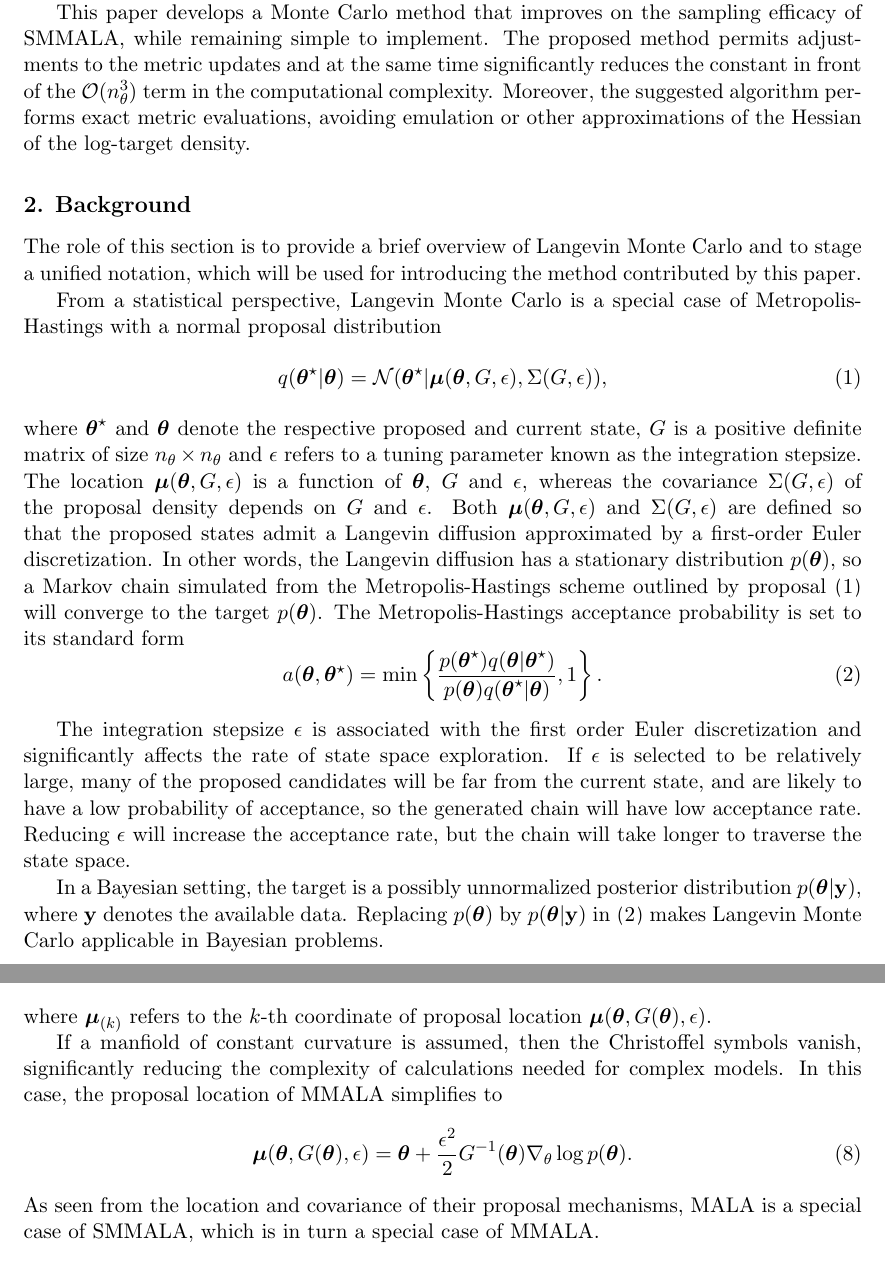
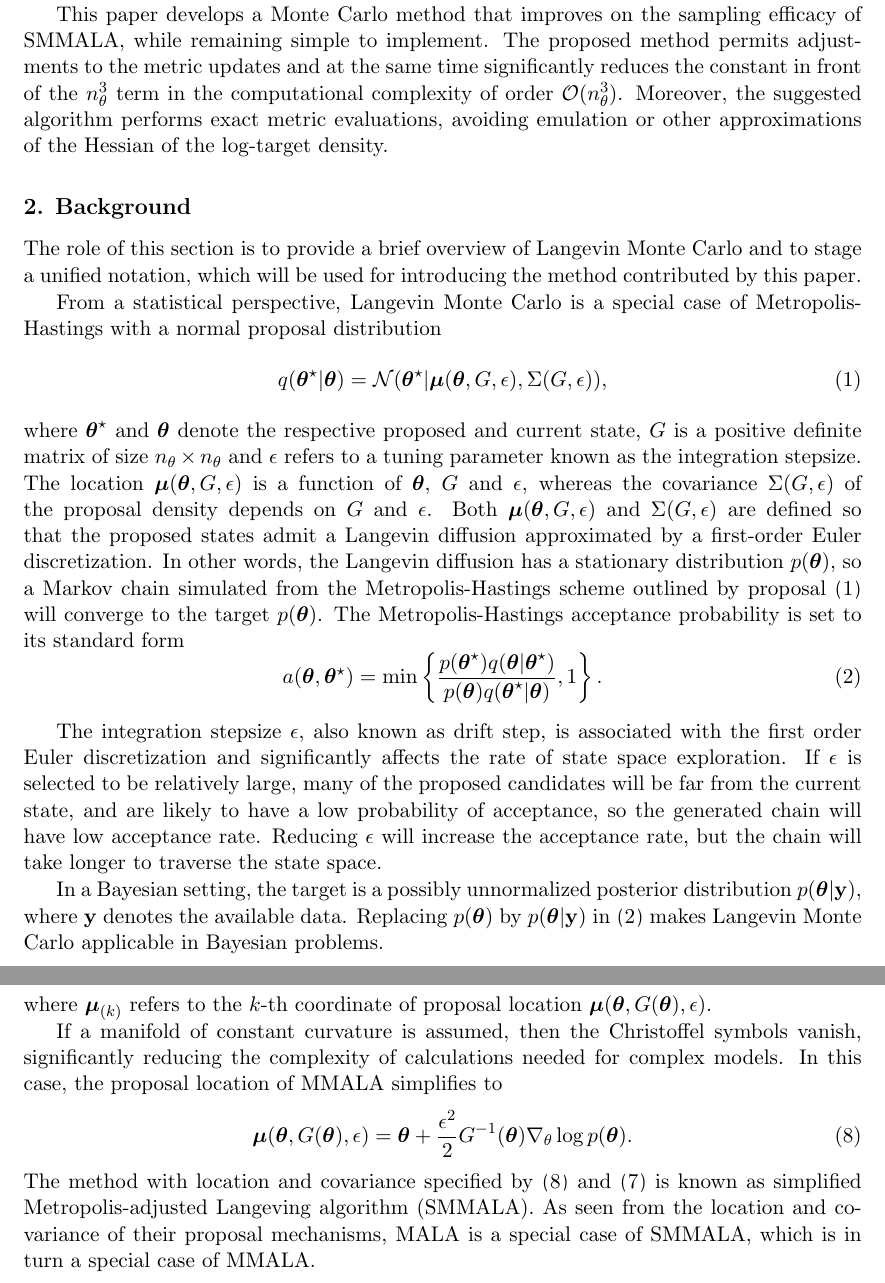
Before and after one commit to eford/pap_for__man, a LaTeX paper (papamarkou2016.tex): two parts of pages 3 and 4 of 27, joined at a grey line, cut so that both start at the same text. Compiled offline with pdfLaTeX.

Commit message:
Minor tweaks up to section 2.1

```diff
--- a/papamarkou2016.tex
+++ b/papamarkou2016.tex
@@ -143,8 +143,9 @@ distributions that are log-concave and possibly not continuously differentiable.
 
 This paper develops a Monte Carlo method that improves on the sampling efficacy of SMMALA, while remaining simple to
 implement. The proposed method permits adjustments to the metric updates and at the same time significantly reduces the
-constant in front of the $\mathcal{O}(n_\theta^3)$ term in the computational complexity. Moreover, the suggested algorithm
-performs exact metric evaluations, avoiding emulation or other approximations of the Hessian of the log-target density.
+constant in front of the $n_\theta^3$ term in the computational complexity of order $\mathcal{O}(n_\theta^3)$. Moreover, the
+suggested algorithm performs exact metric evaluations, avoiding emulation or other approximations of the Hessian of the
+log-target density.
 
 \section{Background}
 
@@ -177,10 +178,11 @@ a(\boldsymbol{\theta},\boldsymbol{\theta}^{\star}) =
 \right\}.
 \end{equation}
 
-The integration stepsize $\epsilon$ is associated with the first order Euler discretization and significantly affects the
-rate of state space exploration. If $\epsilon$ is selected to be relatively large, many of the proposed candidates will be far from
-the current state, and are likely to have a low probability of acceptance, so the generated chain will have low acceptance
-rate. Reducing $\epsilon$ will increase the acceptance rate, but the chain will take longer to traverse the state space.
+The integration stepsize $\epsilon$, also known as drift step, is associated with the first order Euler discretization and
+significantly affects the rate of state space exploration. If $\epsilon$ is selected to be relatively large, many of the
+proposed candidates will be far from the current state, and are likely to have a low probability of acceptance, so the
+generated chain will have low acceptance rate. Reducing $\epsilon$ will increase the acceptance rate, but the chain will
+take longer to traverse the state space.
 
 In a Bayesian setting, the target is a possibly unnormalized posterior distribution $p(\boldsymbol{\theta}|\mathbf{y})$,
 where $\mathbf{y}$ denotes the available data. Replacing $p(\boldsymbol{\theta})$ by $p(\boldsymbol{\theta}|\mathbf{y})$ in
@@ -237,16 +239,17 @@ candidate states from a normal proposal with location and covariance given by
 where $\boldsymbol{\mu}_{(k)}$ refers to the $k$-th coordinate of proposal location
 $\boldsymbol{\mu}(\boldsymbol{\theta}, G(\boldsymbol{\theta}), \epsilon)$.
 
-If a manfiold of constant curvature is assumed, then the Christoffel symbols vanish, significantly reducing the complexity of calculations needed for complex models.
-In this case, the proposal location of MMALA simplifies to
+If a manifold of constant curvature is assumed, then the Christoffel symbols vanish, significantly reducing the complexity
+of calculations needed for complex models. In this case, the proposal location of MMALA simplifies to
 \begin{equation}
 \label{smmala_location}
 \boldsymbol{\mu}(\boldsymbol{\theta}, G(\boldsymbol{\theta}), \epsilon) =
 \boldsymbol{\theta}+
 \frac{\epsilon^2}{2}G^{-1}(\boldsymbol{\theta})\nabla_{\theta}\log{p(\boldsymbol{\theta})}.
 \end{equation}
-As seen from the location and covariance of their proposal mechanisms, MALA is a special case of SMMALA, which is
-in turn a special case of MMALA.
+The method with location and covariance specified by \eqref{smmala_location} and \eqref{mmala_covariance} is known as
+simplified Metropolis-adjusted Langeving algorithm (SMMALA). As seen from the location and covariance of their proposal
+mechanisms, MALA is a special case of SMMALA, which is in turn a special case of MMALA.
 
 The optimal stepsize $\epsilon$ for MMALA and SMMALA is empirically suggested by \cite{gir_cal__rie} to be set so as to
 obtain an acceptance rate of around $70\%$; this choice has not been analyzed yet from a theoretical standpoint analogously
```
